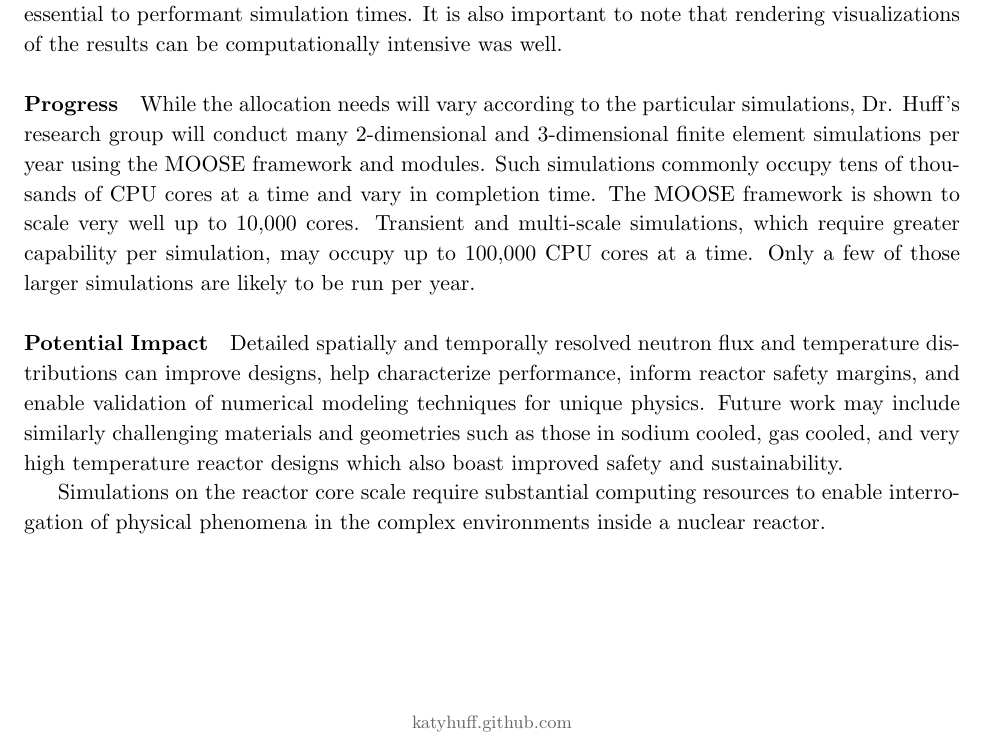
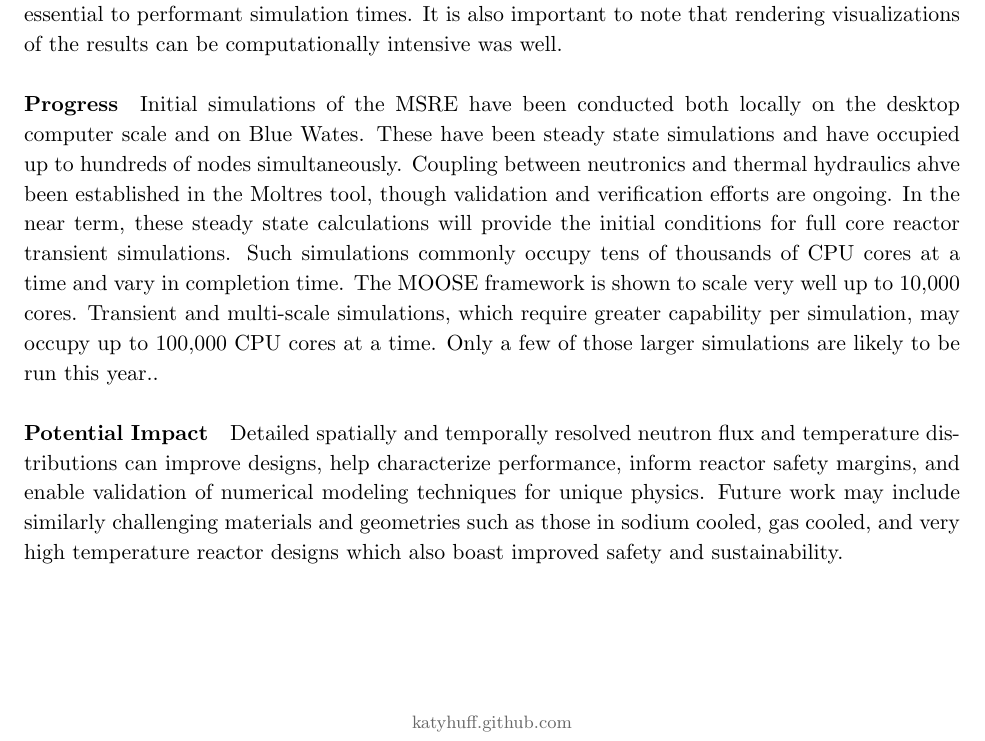
Before and after one commit to arfc/publications, a LaTeX document (bw-prop.tex): part of the page, cut so that both start at the same text. Compiled offline with pdfLaTeX; a LaTeX package or settings file that is missing is left out.

Commit message:
tentative draft, needs alex input

```diff
--- a/bw-prop.tex
+++ b/bw-prop.tex
@@ -76,8 +76,18 @@ the results can be computationally intensive was well.
 
 \paragraph{Progress}
 
-
-While the allocation needs will vary according to the particular simulations, Dr. Huff’s research group will conduct many 2-dimensional and 3-dimensional finite element simulations per year using the MOOSE framework and modules. Such simulations commonly occupy tens of thousands of CPU cores at a time and vary in completion time. The MOOSE framework is shown to scale very well up to 10,000 cores. Transient and multi-scale simulations, which require greater capability per simulation, may occupy up to 100,000 CPU cores at a time. Only a few of those larger simulations are likely to be run per year.
+Initial simulations of the MSRE have been conducted both locally on the desktop
+computer scale and on Blue Wates. These have been steady state simulations and
+have occupied up to hundreds of nodes simultaneously. Coupling between
+neutronics and thermal hydraulics ahve been established in the Moltres tool,
+though validation and verification efforts are ongoing. In the near term, these
+steady state calculations will provide the initial conditions for full core
+reactor transient simulations. Such simulations commonly occupy tens of
+thousands of CPU cores at a time and vary in completion time. The MOOSE
+framework is shown to scale very well up to 10,000 cores. Transient and
+multi-scale simulations, which require greater capability per simulation, may
+occupy up to 100,000 CPU cores at a time. Only a few of those larger
+simulations are likely to be run this year..
 
 \paragraph{Potential Impact}
 Detailed spatially and temporally resolved neutron flux and
@@ -88,9 +98,4 @@ Future work may include similarly challenging materials and geometries such as
 those in sodium cooled, gas cooled, and very high temperature reactor designs
 which also boast improved safety and sustainability.
 
-
-Simulations on the reactor core scale require substantial
-computing resources to enable interrogation of
-physical phenomena in the complex environments inside a nuclear reactor.
-
 \end{document}
```
